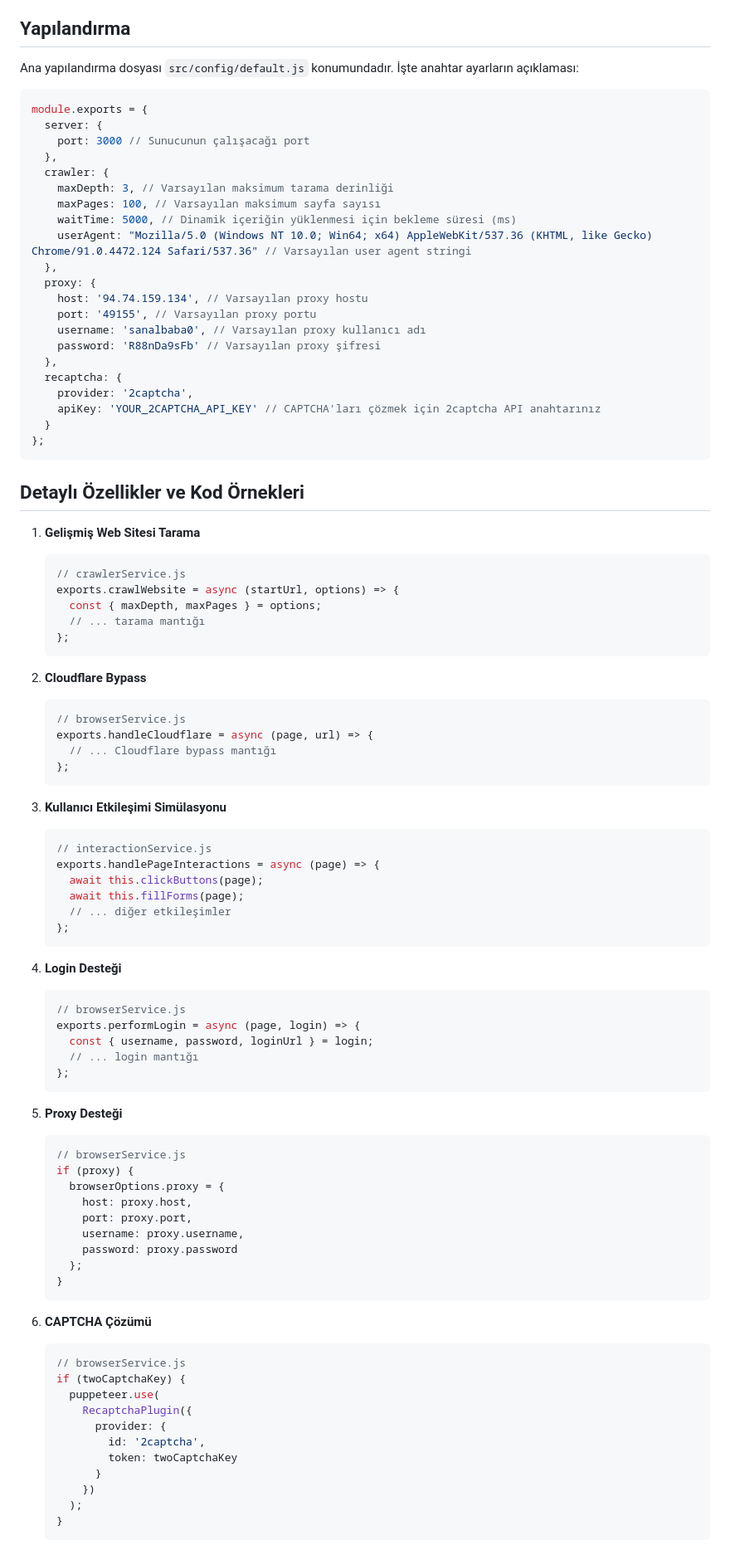
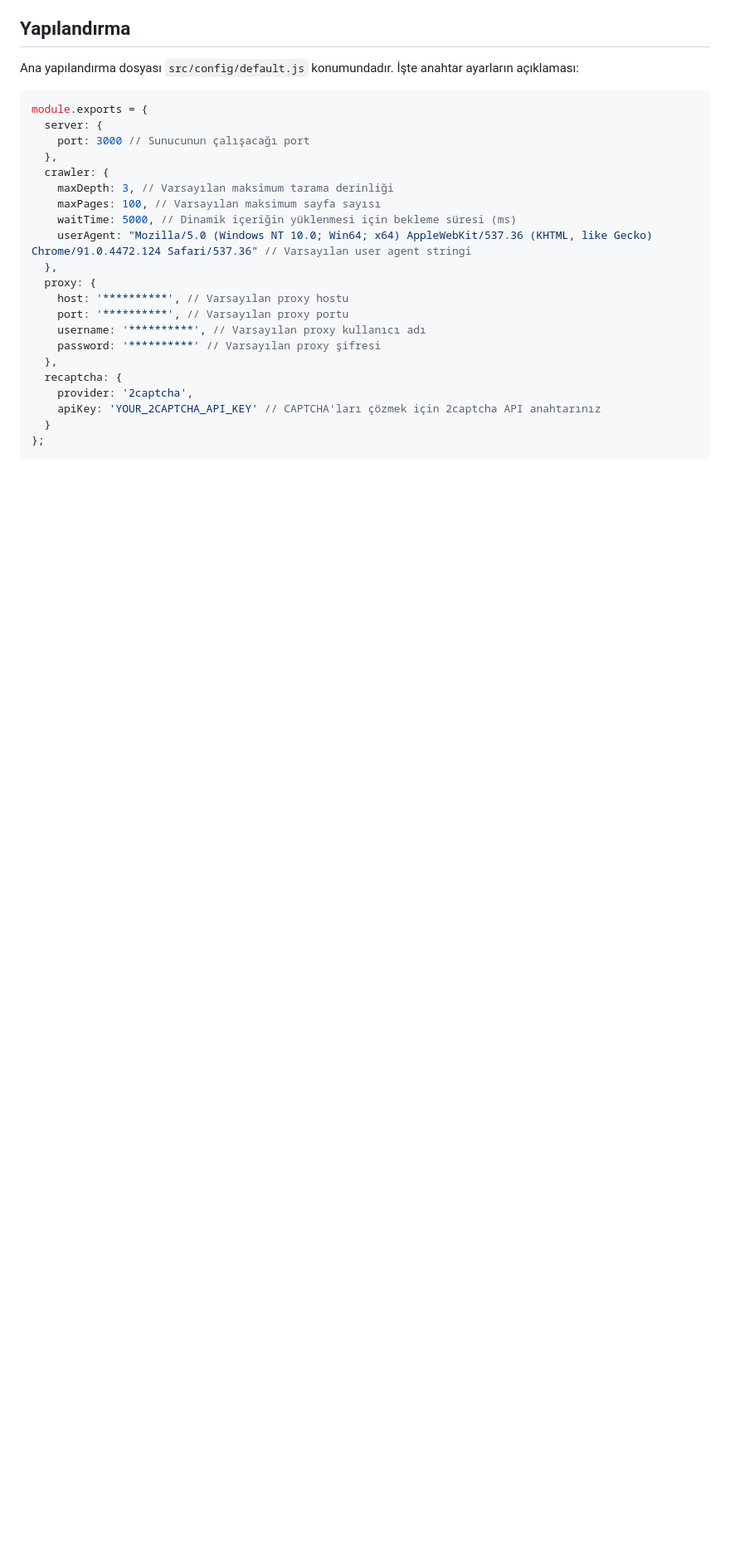
Before and after one commit to AhmetShbz/web-crawler-puppeteer, a Markdown page: readme.md, the part around one of its changes. Shown at 83% size. Drawn GitHub-style; blank space fills up the shorter version.

````diff
--- a/readme.md
+++ b/readme.md
@@ -125,10 +120,10 @@ module.exports = {
     userAgent: "Mozilla/5.0 (Windows NT 10.0; Win64; x64) AppleWebKit/537.36 (KHTML, like Gecko) Chrome/91.0.4472.124 Safari/537.36" // Varsayılan user agent stringi
   },
   proxy: {
-    host: '94.74.159.134', // Varsayılan proxy hostu
-    port: '49155', // Varsayılan proxy portu
-    username: 'sanalbaba0', // Varsayılan proxy kullanıcı adı
-    password: 'R88nDa9sFb' // Varsayılan proxy şifresi
+    host: '**********', // Varsayılan proxy hostu
+    port: '**********', // Varsayılan proxy portu
+    username: '**********', // Varsayılan proxy kullanıcı adı
+    password: '**********' // Varsayılan proxy şifresi
   },
   recaptcha: {
     provider: '2captcha',
@@ -136,70 +131,3 @@ module.exports = {
   }
 };
 ```
-
-## Detaylı Özellikler ve Kod Örnekleri
-
-1. **Gelişmiş Web Sitesi Tarama**
-   ```javascript
-   // crawlerService.js
-   exports.crawlWebsite = async (startUrl, options) => {
-     const { maxDepth, maxPages } = options;
-     // ... tarama mantığı
-   };
-   ```
-
-2. **Cloudflare Bypass**
-   ```javascript
-   // browserService.js
-   exports.handleCloudflare = async (page, url) => {
-     // ... Cloudflare bypass mantığı
-   };
-   ```
-
-3. **Kullanıcı Etkileşimi Simülasyonu**
-   ```javascript
-   // interactionService.js
-   exports.handlePageInteractions = async (page) => {
-     await this.clickButtons(page);
-     await this.fillForms(page);
-     // ... diğer etkileşimler
-   };
-   ```
-
-4. **Login Desteği**
-   ```javascript
-   // browserService.js
-   exports.performLogin = async (page, login) => {
-     const { username, password, loginUrl } = login;
-     // ... login mantığı
-   };
-   ```
-
-5. **Proxy Desteği**
-   ```javascript
-   // browserService.js
-   if (proxy) {
-     browserOptions.proxy = {
-       host: proxy.host,
-       port: proxy.port,
-       username: proxy.username,
-       password: proxy.password
-     };
-   }
-   ```
-
-6. **CAPTCHA Çözümü**
-   ```javascript
-   // browserService.js
-   if (twoCaptchaKey) {
-     puppeteer.use(
-       RecaptchaPlugin({
-         provider: {
-           id: '2captcha',
-           token: twoCaptchaKey
-         }
-       })
-     );
-   }
-   ```
-
````
Also changed, not shown: other parts of readme.md (+2 -44 lines).
